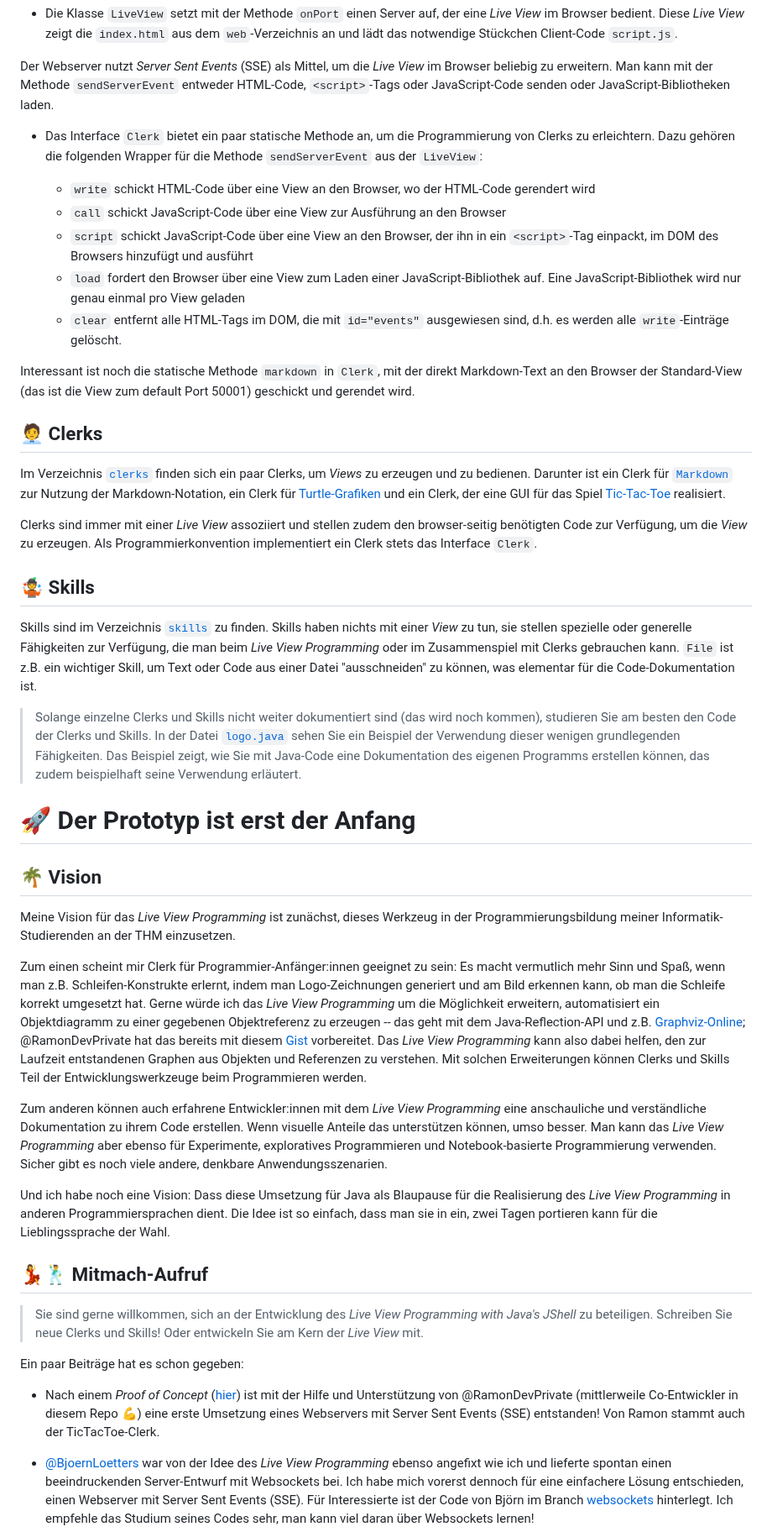
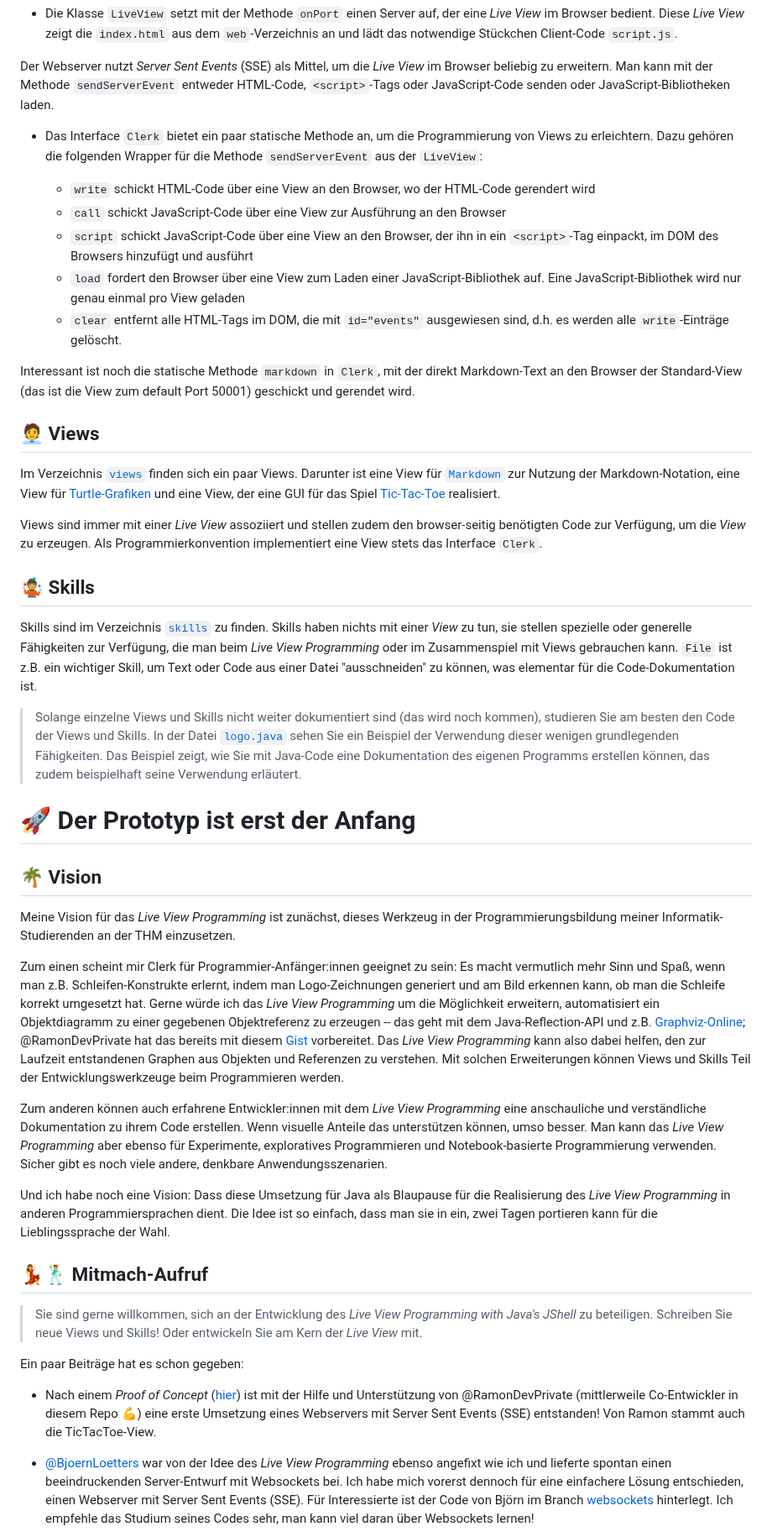
Before and after one commit to denkspuren/LiveViewProgramming, a Markdown page: README.md, the part around one of its changes. Shown at 84% size. Drawn GitHub-style.

Commit message:
adjusted documentation to reflect renaming of clerk to view

```diff
--- a/README.md
+++ b/README.md
@@ -124,7 +124,7 @@ Wenn Sie sich die Datei [`lvp.java`](/lvp.java) anschauen, werden Sie feststelle
 
 Der Webserver nutzt _Server Sent Events_ (SSE) als Mittel, um die _Live View_ im Browser beliebig zu erweitern. Man kann mit der Methode `sendServerEvent` entweder HTML-Code, `<script>`-Tags oder JavaScript-Code senden oder JavaScript-Bibliotheken laden.
 
-* Das Interface `Clerk` bietet ein paar statische Methode an, um die Programmierung von Clerks zu erleichtern. Dazu gehören die folgenden Wrapper für die Methode `sendServerEvent` aus der `LiveView`:
+* Das Interface `Clerk` bietet ein paar statische Methode an, um die Programmierung von Views zu erleichtern. Dazu gehören die folgenden Wrapper für die Methode `sendServerEvent` aus der `LiveView`:
 
     - `write` schickt HTML-Code über eine View an den Browser, wo der HTML-Code gerendert wird
     - `call` schickt JavaScript-Code über eine View zur Ausführung an den Browser
@@ -134,17 +134,17 @@ Der Webserver nutzt _Server Sent Events_ (SSE) als Mittel, um die _Live View_ im
 
 Interessant ist noch die statische Methode `markdown` in `Clerk`, mit der direkt Markdown-Text an den Browser der Standard-View (das ist die View zum default Port 50001) geschickt und gerendet wird.
 
-## 🧑‍💼 Clerks
+## 🧑‍💼 Views
 
-Im Verzeichnis [`clerks`](/clerks/) finden sich ein paar Clerks, um _Views_ zu erzeugen und zu bedienen. Darunter ist ein Clerk für [`Markdown`](https://de.wikipedia.org/wiki/Markdown) zur Nutzung der Markdown-Notation, ein Clerk für [Turtle-Grafiken](https://de.wikipedia.org/wiki/Turtle-Grafik) und ein Clerk, der eine GUI für das Spiel [Tic-Tac-Toe](https://de.wikipedia.org/wiki/Tic-Tac-Toe) realisiert.
+Im Verzeichnis [`views`](/views/) finden sich ein paar Views. Darunter ist eine View für [`Markdown`](https://de.wikipedia.org/wiki/Markdown) zur Nutzung der Markdown-Notation, eine View für [Turtle-Grafiken](https://de.wikipedia.org/wiki/Turtle-Grafik) und eine View, der eine GUI für das Spiel [Tic-Tac-Toe](https://de.wikipedia.org/wiki/Tic-Tac-Toe) realisiert.
 
-Clerks sind immer mit einer _Live View_ assoziiert und stellen zudem den browser-seitig benötigten Code zur Verfügung, um die _View_ zu erzeugen. Als Programmierkonvention implementiert ein Clerk stets das Interface `Clerk`.
+Views sind immer mit einer _Live View_ assoziiert und stellen zudem den browser-seitig benötigten Code zur Verfügung, um die _View_ zu erzeugen. Als Programmierkonvention implementiert eine View stets das Interface `Clerk`.
 
 ## 🤹 Skills
 
-Skills sind im Verzeichnis [`skills`](/skills/) zu finden. Skills haben nichts mit einer _View_ zu tun, sie stellen spezielle oder generelle Fähigkeiten zur Verfügung, die man beim _Live View Programming_ oder im Zusammenspiel mit Clerks gebrauchen kann. `File` ist z.B. ein wichtiger Skill, um Text oder Code aus einer Datei "ausschneiden" zu können, was elementar für die Code-Dokumentation ist.
+Skills sind im Verzeichnis [`skills`](/skills/) zu finden. Skills haben nichts mit einer _View_ zu tun, sie stellen spezielle oder generelle Fähigkeiten zur Verfügung, die man beim _Live View Programming_ oder im Zusammenspiel mit Views gebrauchen kann. `File` ist z.B. ein wichtiger Skill, um Text oder Code aus einer Datei "ausschneiden" zu können, was elementar für die Code-Dokumentation ist.
 
-> Solange einzelne Clerks und Skills nicht weiter dokumentiert sind (das wird noch kommen), studieren Sie am besten den Code der Clerks und Skills. In der Datei [`logo.java`](/logo.java) sehen Sie ein Beispiel der Verwendung dieser wenigen grundlegenden Fähigkeiten. Das Beispiel zeigt, wie Sie mit Java-Code eine Dokumentation des eigenen Programms erstellen können, das zudem beispielhaft seine Verwendung erläutert.
+> Solange einzelne Views und Skills nicht weiter dokumentiert sind (das wird noch kommen), studieren Sie am besten den Code der Views und Skills. In der Datei [`logo.java`](/logo.java) sehen Sie ein Beispiel der Verwendung dieser wenigen grundlegenden Fähigkeiten. Das Beispiel zeigt, wie Sie mit Java-Code eine Dokumentation des eigenen Programms erstellen können, das zudem beispielhaft seine Verwendung erläutert.
 
 # 🚀 Der Prototyp ist erst der Anfang
 
@@ -152,7 +152,7 @@ Skills sind im Verzeichnis [`skills`](/skills/) zu finden. Skills haben nichts m
 
 Meine Vision für das _Live View Programming_ ist zunächst, dieses Werkzeug in der Programmierungsbildung meiner Informatik-Studierenden an der THM einzusetzen.
 
-Zum einen scheint mir Clerk für Programmier-Anfänger:innen geeignet zu sein: Es macht vermutlich mehr Sinn und Spaß, wenn man z.B. Schleifen-Konstrukte erlernt, indem man Logo-Zeichnungen generiert und am Bild erkennen kann, ob man die Schleife korrekt umgesetzt hat. Gerne würde ich das _Live View Programming_ um die Möglichkeit erweitern, automatisiert ein Objektdiagramm zu einer gegebenen Objektreferenz zu erzeugen -- das geht mit dem Java-Reflection-API und z.B. [Graphviz-Online](https://dreampuf.github.io/GraphvizOnline); @RamonDevPrivate hat das bereits mit diesem [Gist](https://gist.github.com/RamonDevPrivate/3bb187ef89b2666b1b1d00232100f5ee) vorbereitet. Das _Live View Programming_ kann also dabei helfen, den zur Laufzeit entstandenen Graphen aus Objekten und Referenzen zu verstehen. Mit solchen Erweiterungen können Clerks und Skills Teil der Entwicklungswerkzeuge beim Programmieren werden.
+Zum einen scheint mir Clerk für Programmier-Anfänger:innen geeignet zu sein: Es macht vermutlich mehr Sinn und Spaß, wenn man z.B. Schleifen-Konstrukte erlernt, indem man Logo-Zeichnungen generiert und am Bild erkennen kann, ob man die Schleife korrekt umgesetzt hat. Gerne würde ich das _Live View Programming_ um die Möglichkeit erweitern, automatisiert ein Objektdiagramm zu einer gegebenen Objektreferenz zu erzeugen -- das geht mit dem Java-Reflection-API und z.B. [Graphviz-Online](https://dreampuf.github.io/GraphvizOnline); @RamonDevPrivate hat das bereits mit diesem [Gist](https://gist.github.com/RamonDevPrivate/3bb187ef89b2666b1b1d00232100f5ee) vorbereitet. Das _Live View Programming_ kann also dabei helfen, den zur Laufzeit entstandenen Graphen aus Objekten und Referenzen zu verstehen. Mit solchen Erweiterungen können Views und Skills Teil der Entwicklungswerkzeuge beim Programmieren werden.
 
 Zum anderen können auch erfahrene Entwickler:innen mit dem _Live View Programming_ eine anschauliche und verständliche Dokumentation zu ihrem Code erstellen. Wenn visuelle Anteile das unterstützen können, umso besser. Man kann das _Live View Programming_ aber ebenso für Experimente, exploratives Programmieren und Notebook-basierte Programmierung verwenden. Sicher gibt es noch viele andere, denkbare Anwendungsszenarien.
 
@@ -160,11 +160,11 @@ Und ich habe noch eine Vision: Dass diese Umsetzung für Java als Blaupause für
 
 ## 💃🕺 Mitmach-Aufruf
 
-> Sie sind gerne willkommen, sich an der Entwicklung des _Live View Programming with Java's JShell_ zu beteiligen. Schreiben Sie neue Clerks und Skills! Oder entwickeln Sie am Kern der _Live View_ mit.
+> Sie sind gerne willkommen, sich an der Entwicklung des _Live View Programming with Java's JShell_ zu beteiligen. Schreiben Sie neue Views und Skills! Oder entwickeln Sie am Kern der _Live View_ mit.
 
 Ein paar Beiträge hat es schon gegeben:
 
-* Nach einem _Proof of Concept_ ([hier](https://github.com/denkspuren/LiveViewProgramming/releases/tag/0.1.0)) ist mit der Hilfe und Unterstützung von @RamonDevPrivate (mittlerweile Co-Entwickler in diesem Repo 💪) eine erste Umsetzung eines Webservers mit Server Sent Events (SSE) entstanden! Von Ramon stammt auch der TicTacToe-Clerk.
+* Nach einem _Proof of Concept_ ([hier](https://github.com/denkspuren/LiveViewProgramming/releases/tag/0.1.0)) ist mit der Hilfe und Unterstützung von @RamonDevPrivate (mittlerweile Co-Entwickler in diesem Repo 💪) eine erste Umsetzung eines Webservers mit Server Sent Events (SSE) entstanden! Von Ramon stammt auch die TicTacToe-View.
 
 * [@BjoernLoetters](https://github.com/BjoernLoetters) war von der Idee des _Live View Programming_ ebenso angefixt wie ich und lieferte spontan einen beeindruckenden Server-Entwurf mit Websockets bei. Ich habe mich vorerst dennoch für eine einfachere Lösung entschieden, einen Webserver mit Server Sent Events (SSE). Für Interessierte ist der Code von Björn im Branch [websockets](https://github.com/denkspuren/LiveViewProgramming/tree/websockets) hinterlegt. Ich empfehle das Studium seines Codes sehr, man kann viel daran über Websockets lernen!
 
```
Also changed, not shown: other parts of README.md (+4 -4 lines).
